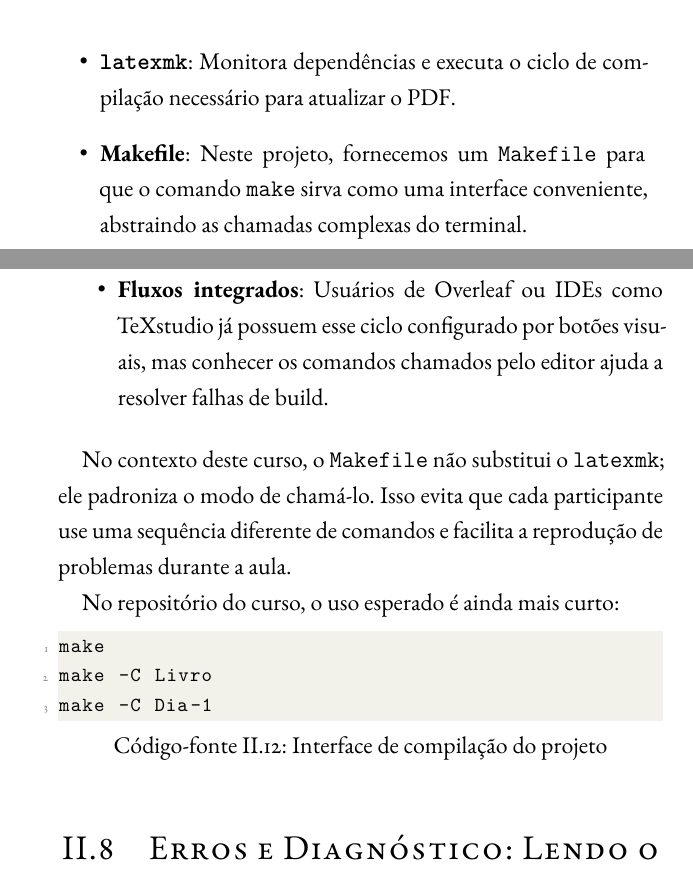
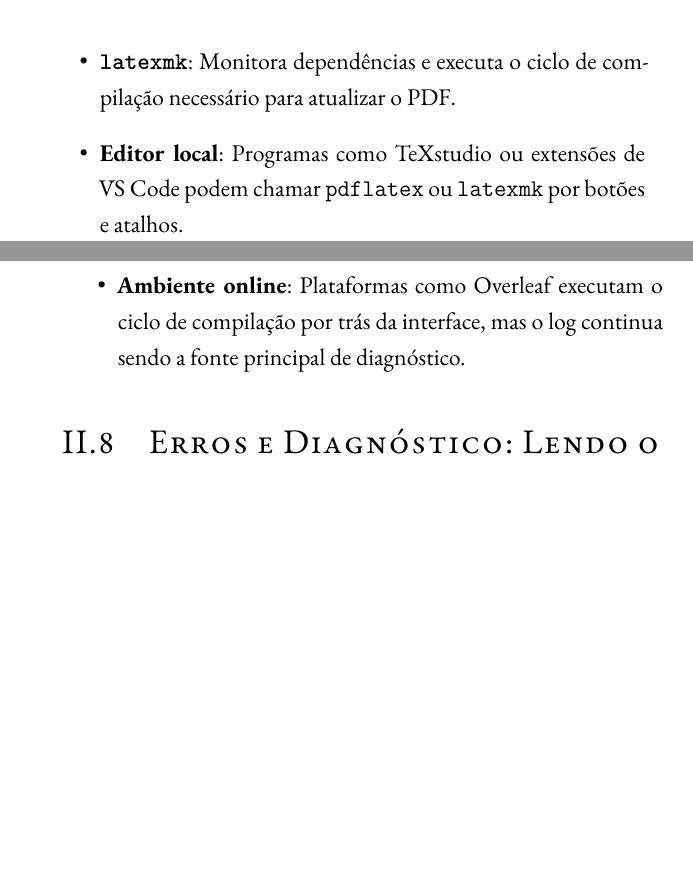
Before and after one commit to andresroliveira/LaTeX-para-gente-grande, a LaTeX book (Livro/livro.tex, which reads Livro/compiladores.tex): two parts of pages 23 and 24 of 32, joined at a grey line, cut so that both start at the same text, the shorter picture padded with empty space. Compiled offline with XeLaTeX; a missing font is replaced by an installed copy or a similar font.

Commit message:
Reduz enfase em Makefile no material

```diff
--- a/Livro/compiladores.tex
+++ b/Livro/compiladores.tex
@@ -196,19 +196,9 @@ latexmk -pdf -pdflatex="pdflatex -interaction nonstopmode" artigo.tex
 
 \begin{itemize}
     \item \textbf{\texttt{latexmk}}: Monitora dependências e executa o ciclo de compilação necessário para atualizar o PDF.
-    \item \textbf{Makefile}: Neste projeto, fornecemos um \texttt{Makefile} para que o comando \texttt{make} sirva como uma interface conveniente, abstraindo as chamadas complexas do terminal.
-    \item \textbf{Fluxos integrados}: Usuários de Overleaf ou IDEs como TeXstudio já possuem esse ciclo configurado por botões visuais, mas conhecer os comandos chamados pelo editor ajuda a resolver falhas de build.
+    \item \textbf{Editor local}: Programas como TeXstudio ou extensões de VS Code podem chamar \texttt{pdflatex} ou \texttt{latexmk} por botões e atalhos.
+    \item \textbf{Ambiente online}: Plataformas como Overleaf executam o ciclo de compilação por trás da interface, mas o log continua sendo a fonte principal de diagnóstico.
 \end{itemize}
-
-No contexto deste curso, o \texttt{Makefile} não substitui o \texttt{latexmk}; ele padroniza o modo de chamá-lo. Isso evita que cada participante use uma sequência diferente de comandos e facilita a reprodução de problemas durante a aula.
-
-No repositório do curso, o uso esperado é ainda mais curto:
-
-\begin{lstlisting}[language=bash, caption={Interface de compilação do projeto}]
-make
-make -C Livro
-make -C Dia-1
-\end{lstlisting}
 
 \section{Erros e Diagnóstico: Lendo o Log}
 
```
Also changed, not shown: Dia-1/apresentacao.tex (+4 -5 lines), Livro/introducao.tex (+1 -1 lines), Dia-1/apresentacao.pdf, Livro/livro.pdf.
